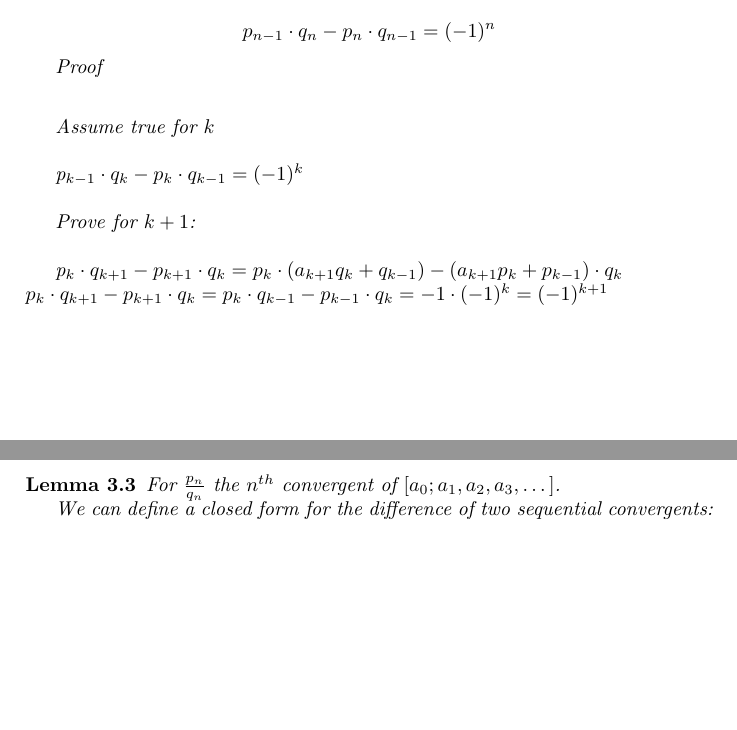
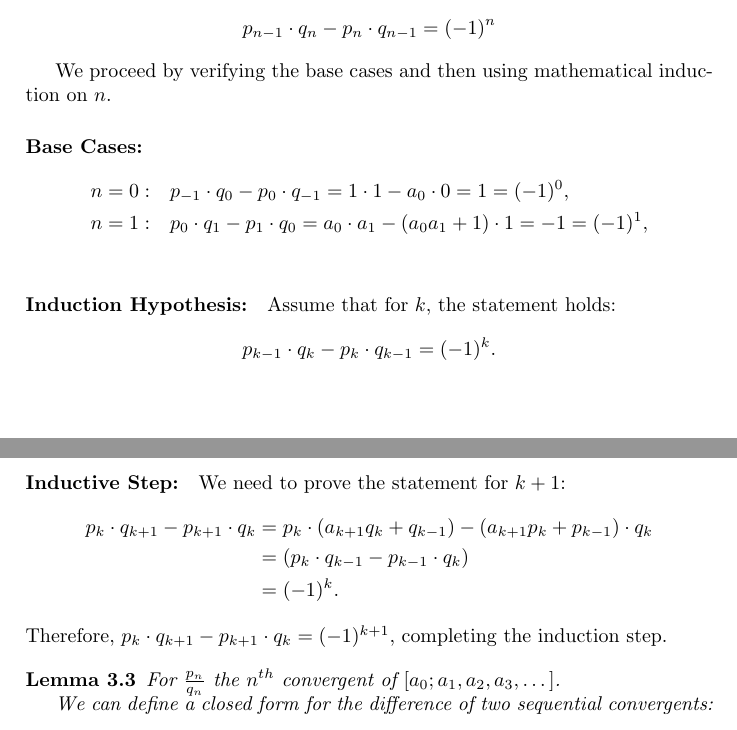
Before and after one commit to KerimovEmil/MathLatexDocs, a LaTeX document (tex_files/continued_fraction_main.tex): two parts of pages 5 and 6 of 12 before the commit and two parts of pages 5 and 6 of 13 after it, joined at a grey line, cut so that both start at the same text, the shorter picture padded with empty space. The pictures show the PDF file pdfs/continued_fraction_main.pdf that the author committed with the source.

Commit message:
trying a different style of inductive proof

```diff
--- a/tex_files/continued_fraction_main.tex
+++ b/tex_files/continued_fraction_main.tex
@@ -219,23 +218,33 @@
         \end{gather*}
     \end{lemma}
 
-    \begin{lemma}
-        \label{lemma3}
-        For $\frac{p_{n}}{q_n}$ the $n^{th}$ convergent of $[a_0; a_1, a_2, a_3, \dots]$.
+\begin{lemma}
+    \label{lemma3}
+    For $\frac{p_{n}}{q_n}$, the $n^{\text{th}}$ convergent of $[a_0; a_1, a_2, a_3, \dots]$:
+    \[
+    p_{n-1} \cdot q_n - p_{n} \cdot q_{n-1} = (-1)^n
+    \]
+\end{lemma}
 
-        \[
-        p_{n-1} \cdot q_n - p_{n} \cdot q_{n-1} = (-1)^n
-        \]
+\begin{proof}
+    We proceed by verifying the base cases and then using mathematical induction on \( n \).
 
-        Proof
-        \begin{gather*}
-            n=0 \mapsto p_{-1} \cdot q_0 - p_{0} \cdot q_{-1} = 1 \cdot 1 - a_0 \cdot 0 = 1 = (-1)^0 \\
-            n=1 \mapsto p_{0} \cdot q_1 - p_{1} \cdot q_{0} = a_0 \cdot a_1 - (a_0 a_1 + 1)  \cdot 1 = -1 = (-1)^1 \\
-            n=2 \mapsto p_{1} \cdot q_2 - p_{2} \cdot q_{1} = (a_0 a_1 + 1) \cdot (a_2 a_1 + 1)
-                        - (a_0 a_1 a_2 + a_0 + a_2)  \cdot a_1 = 1 = (-1)^2 \\
+    \paragraph{Base Cases:}
+    \begin{align*}
+        n = 0: \quad & p_{-1} \cdot q_0 - p_{0} \cdot q_{-1} = 1 \cdot 1 - a_0 \cdot 0 = 1 = (-1)^0, \\
+        n = 1: \quad & p_{0} \cdot q_1 - p_{1} \cdot q_{0} = a_0 \cdot a_1 - (a_0 a_1 + 1) \cdot 1 = -1 = (-1)^1, \\
+    \end{align*}
 
-            \shortintertext{Assume true for \( k \)} \\
+    \paragraph{Induction Hypothesis:} Assume that for \( k \), the statement holds:
+    \[
+    p_{k-1} \cdot q_k - p_{k} \cdot q_{k-1} = (-1)^k.
+    \]
 
-            p_{k-1} \cdot q_k - p_{k} \cdot q_{k-1} = (-1)^k \\
+    \paragraph{Inductive Step:} We need to prove the statement for \( k+1 \):
+    \begin{align*}
+        p_{k} \cdot q_{k+1} - p_{k+1} \cdot q_{k} &= p_{k} \cdot (a_{k+1} q_{k} + q_{k-1}) - (a_{k+1} p_{k} + p_{k-1}) \cdot q_{k} \\
+        &= \left( p_{k} \cdot q_{k-1} - p_{k-1} \cdot q_{k} \right) \\
+        &= (-1)^k.
+    \end{align*}
+    Therefore, \( p_{k} \cdot q_{k+1} - p_{k+1} \cdot q_{k} = (-1)^{k+1} \), completing the induction step.
 
-            \shortintertext{Prove for  \( k+1 \):} \\
@@ -246,4 +251,5 @@
-    \end{lemma}
+    \qed
+\end{proof}
 
     \begin{lemma}
         \label{lemma2}
```
Also changed, not shown: pdfs/continued_fraction_main.pdf, tex_files/continued_fraction_main.tex (5 more changed lines).
